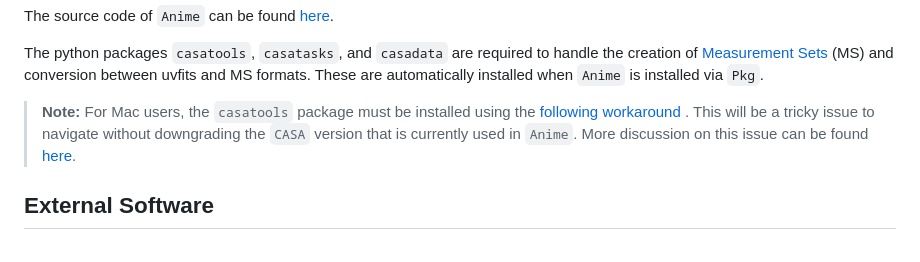
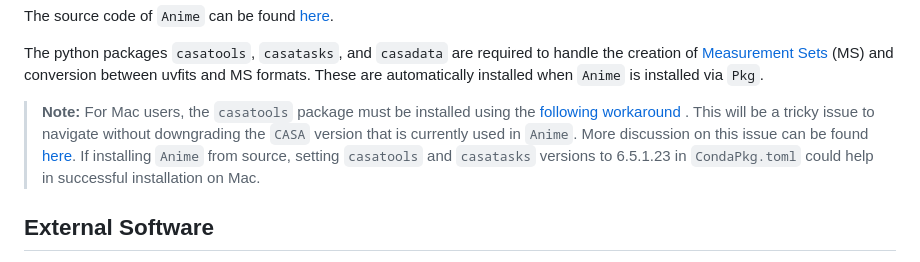
Before and after one commit to iniyannatarajan/Anime.jl, a Markdown page: docs/src/install.md, the part around the change. Drawn GitHub-style.

Commit message:
Update install note for Mac

```diff
--- a/docs/src/install.md
+++ b/docs/src/install.md
@@ -13,7 +13,7 @@ The source code of `Anime` can be found [here](https://github.com/iniyannataraja
 
 The python packages `casatools`, `casatasks`, and `casadata` are required to handle the creation of [Measurement Sets](https://casa.nrao.edu/Memos/229.html) (MS) and conversion between uvfits and MS formats. These are automatically installed when `Anime` is installed via `Pkg`.
 
-> **Note:** For Mac users, the `casatools` package must be installed using the [following workaround ](https://casadocs.readthedocs.io/en/stable/notebooks/introduction.html#Modular-Packages). This will be a tricky issue to navigate without downgrading the `CASA` version that is currently used in `Anime`. More discussion on this issue can be found [here](https://github.com/iniyannatarajan/Anime.jl/issues/26).
+> **Note:** For Mac users, the `casatools` package must be installed using the [following workaround ](https://casadocs.readthedocs.io/en/stable/notebooks/introduction.html#Modular-Packages). This will be a tricky issue to navigate without downgrading the `CASA` version that is currently used in `Anime`. More discussion on this issue can be found [here](https://github.com/iniyannatarajan/Anime.jl/issues/26). If installing `Anime` from source, setting `casatools` and `casatasks` versions to 6.5.1.23 in `CondaPkg.toml` could help in successful installation on Mac.
 
 ## External Software
 
```
